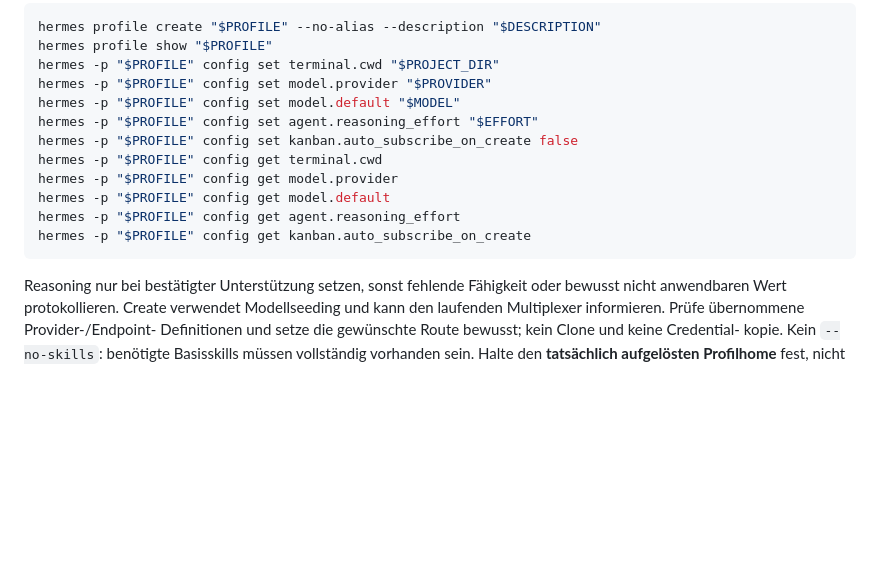
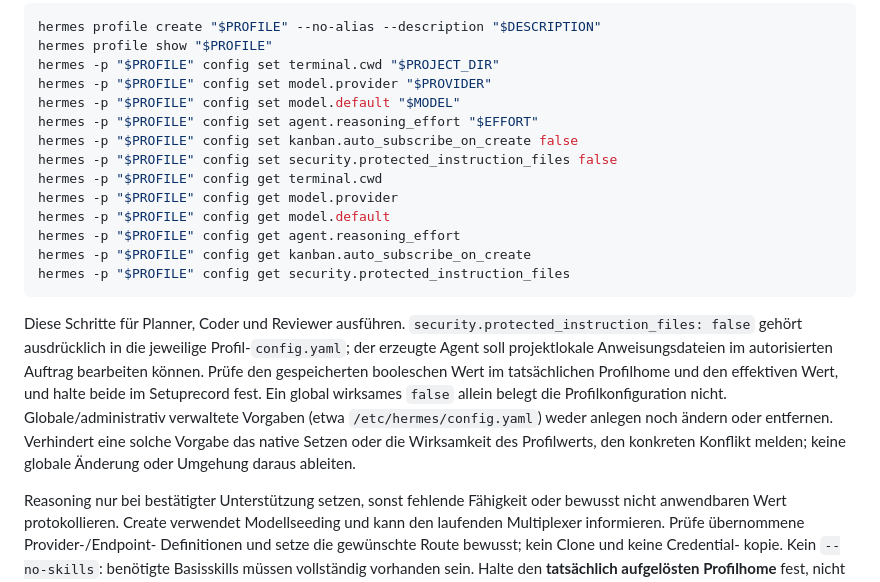
Before and after one commit to ataian/generic-devteam, a Markdown page: references/setup.md, the part around the change. Drawn GitHub-style; blank space fills up the shorter version.

Commit message:
fix: configure instruction-file protection per generated profile

````diff
--- a/references/setup.md
+++ b/references/setup.md
@@ -111,12 +111,25 @@ hermes -p "$PROFILE" config set model.provider "$PROVIDER"
 hermes -p "$PROFILE" config set model.default "$MODEL"
 hermes -p "$PROFILE" config set agent.reasoning_effort "$EFFORT"
 hermes -p "$PROFILE" config set kanban.auto_subscribe_on_create false
+hermes -p "$PROFILE" config set security.protected_instruction_files false
 hermes -p "$PROFILE" config get terminal.cwd
 hermes -p "$PROFILE" config get model.provider
 hermes -p "$PROFILE" config get model.default
 hermes -p "$PROFILE" config get agent.reasoning_effort
 hermes -p "$PROFILE" config get kanban.auto_subscribe_on_create
+hermes -p "$PROFILE" config get security.protected_instruction_files
 ```
+
+Diese Schritte für Planner, Coder und Reviewer ausführen.
+`security.protected_instruction_files: false` gehört ausdrücklich in die jeweilige
+Profil-`config.yaml`; der erzeugte Agent soll projektlokale Anweisungsdateien im
+autorisierten Auftrag bearbeiten können. Prüfe den gespeicherten booleschen Wert
+im tatsächlichen Profilhome und den effektiven Wert, und halte beide im Setuprecord
+fest. Ein global wirksames `false` allein belegt die Profilkonfiguration nicht.
+Globale/administrativ verwaltete Vorgaben (etwa `/etc/hermes/config.yaml`) weder
+anlegen noch ändern oder entfernen. Verhindert eine solche Vorgabe das native
+Setzen oder die Wirksamkeit des Profilwerts, den konkreten Konflikt melden;
+keine globale Änderung oder Umgehung daraus ableiten.
 
 Reasoning nur bei bestätigter Unterstützung setzen, sonst fehlende Fähigkeit
 oder bewusst nicht anwendbaren Wert protokollieren. Create verwendet Modellseeding
````
Also changed, not shown: SKILL.md (+2 -0 lines), references/verification.md (+1 -0 lines).
